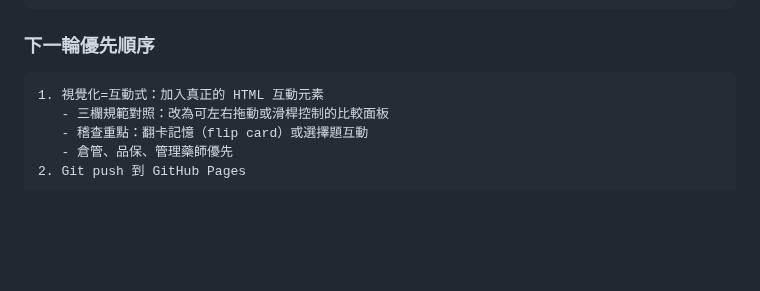
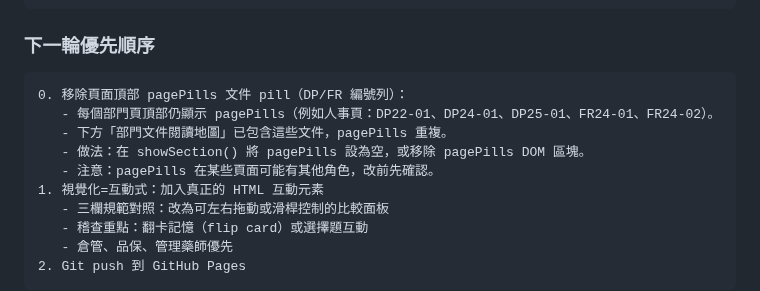
Before and after one commit to N1116839/xinshing-gdp-training, a Markdown page: README_Codex接續.md, the part around the change. Rendered like a GitHub page; blank space fills up the shorter version.

Commit message:
Note: pagePills top-area duplication pending removal
Co-Authored-By: Claude Sonnet 4.6 <noreply@anthropic.com>

````diff
--- a/README_Codex接續.md
+++ b/README_Codex接續.md
@@ -1262,6 +1262,11 @@ G:\我的雲端硬碟\2026codex\codex-skills-lazy-pack
 
 ### 下一輪優先順序
 ```
+0. 移除頁面頂部 pagePills 文件 pill（DP/FR 編號列）：
+   - 每個部門頁頂部仍顯示 pagePills（例如人事頁：DP22-01、DP24-01、DP25-01、FR24-01、FR24-02）。
+   - 下方「部門文件閱讀地圖」已包含這些文件，pagePills 重複。
+   - 做法：在 showSection() 將 pagePills 設為空，或移除 pagePills DOM 區塊。
+   - 注意：pagePills 在某些頁面可能有其他角色，改前先確認。
 1. 視覺化=互動式：加入真正的 HTML 互動元素
    - 三欄規範對照：改為可左右拖動或滑桿控制的比較面板
    - 稽查重點：翻卡記憶（flip card）或選擇題互動
````
